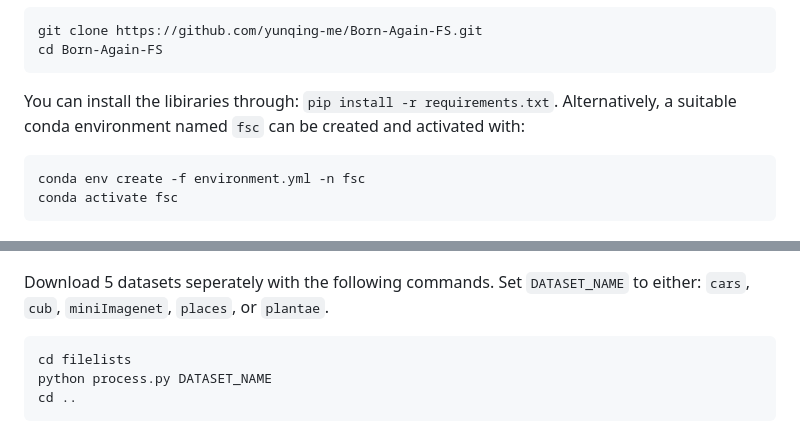
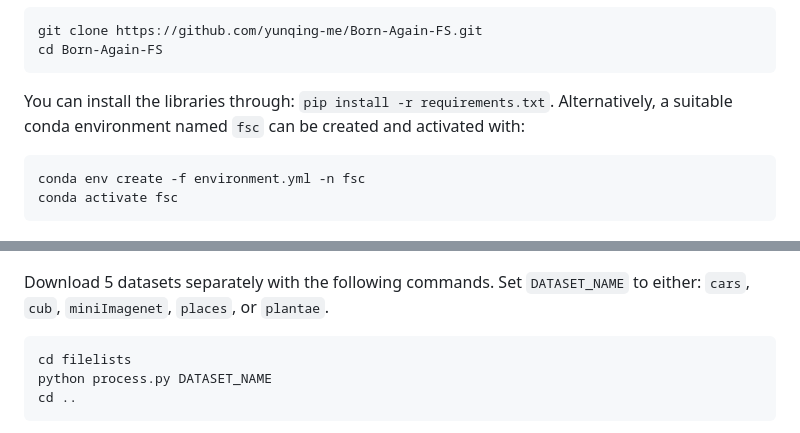
Before and after one commit to yunqing-me/Born-Again-FS, a Markdown page: README.md, 2 parts joined by grey strips. Rendered like a GitHub page.

Commit message:
docs: correct installation and dataset spelling

````diff
--- a/README.md
+++ b/README.md
@@ -48,7 +48,7 @@ git clone https://github.com/yunqing-me/Born-Again-FS.git
 cd Born-Again-FS
 ```
 
-You can install the libiraries through:  `pip install -r requirements.txt`. Alternatively, a suitable conda environment named `fsc` can be created and activated with:
+You can install the libraries through:  `pip install -r requirements.txt`. Alternatively, a suitable conda environment named `fsc` can be created and activated with:
 
 ```
 conda env create -f environment.yml -n fsc
@@ -60,7 +60,7 @@ conda activate fsc
 ![](./assets/miniimagenet.jpg)
 
 
-Download 5 datasets seperately with the following commands.
+Download 5 datasets separately with the following commands.
 Set `DATASET_NAME` to either: `cars`, `cub`, `miniImagenet`, `places`, or `plantae`.
 
 ```
````
